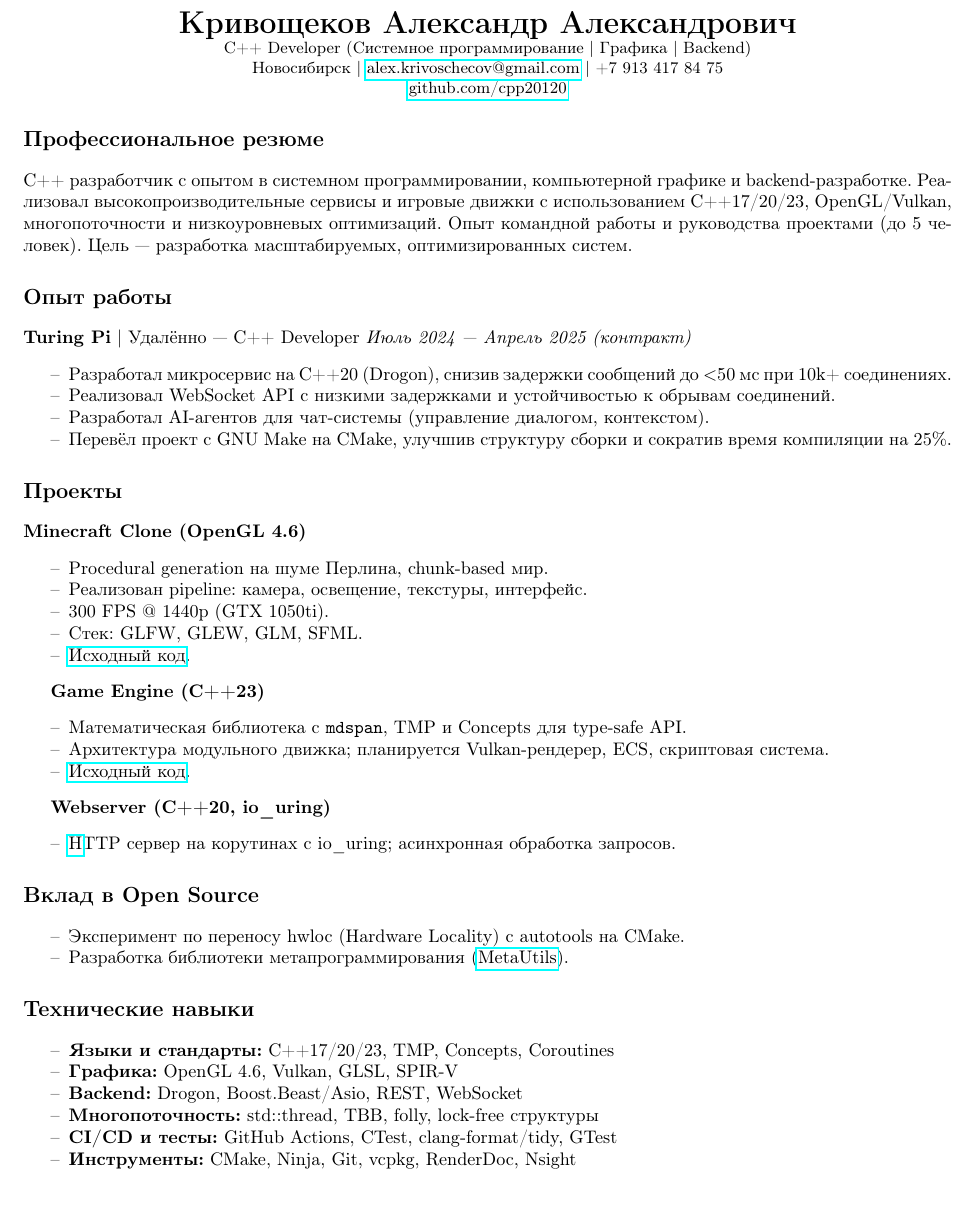
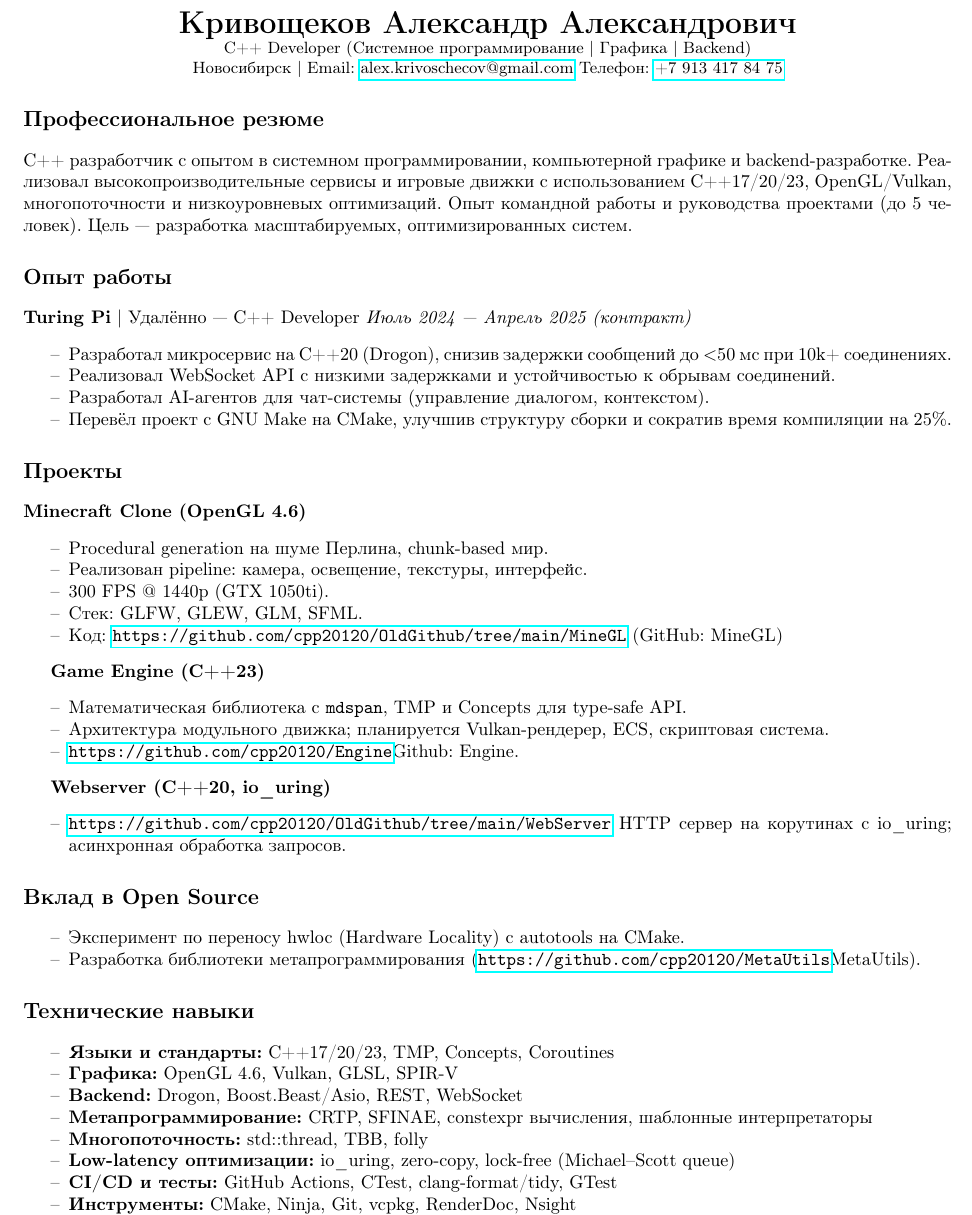
Before and after one commit to cpp20120/CV, a LaTeX CV (cv.tex): part of page 1 of 2, cut so that both start at the same text, the shorter picture padded with empty space. Compiled offline with pdfLaTeX.

Commit message:
Update cv.tex

```diff
--- a/cv.tex
+++ b/cv.tex
@@ -16,8 +16,8 @@
 \begin{center}
     {\LARGE \textbf{Кривощеков Александр Александрович}}\\
     \small C++ Developer (Системное программирование | Графика | Backend)\\
-    Новосибирск | \href{mailto:alex.krivoschecov@gmail.com}{alex.krivoschecov@gmail.com} | +7 913 417 84 75\\
-    \href{https://github.com/cpp20120}{github.com/cpp20120}
+    Новосибирск | Email: \href{mailto:alex.krivoschecov@gmail.com}{alex.krivoschecov@gmail.com}
+Телефон: \href{tel:+79134178475}{+7 913 417 84 75}
 \end{center}
 
 \section*{Профессиональное резюме}
@@ -45,25 +45,26 @@ C++ разработчик с опытом в системном програм
     \item Реализован pipeline: камера, освещение, текстуры, интерфейс.
     \item 300 FPS @ 1440p (GTX 1050ti).
     \item Стек: GLFW, GLEW, GLM, SFML.
-    \item \href{https://github.com/cpp20120/OldGithub/tree/main/MineGL}{Исходный код}.
+    \item Код: \url{https://github.com/cpp20120/OldGithub/tree/main/MineGL}
+    (GitHub: MineGL)
 \end{itemize}
 
 \textbf{Game Engine (C++23)}
 \begin{itemize}[noitemsep]
     \item Математическая библиотека с \texttt{mdspan}, TMP и Concepts для type-safe API.
     \item Архитектура модульного движка; планируется Vulkan-рендерер, ECS, скриптовая система.
-    \item \href{https://github.com/cpp20120/Engine}{Исходный код}.
+    \item \url{https://github.com/cpp20120/Engine}{Github: Engine}.
 \end{itemize}
 
 \textbf{Webserver (C++20, io\_uring)}
 \begin{itemize}[noitemsep]
-    \item \href{https://github.com/cpp20120/OldGithub/tree/main/WebServer} HTTP сервер на корутинах с io\_uring; асинхронная обработка запросов.
+    \item \url{https://github.com/cpp20120/OldGithub/tree/main/WebServer} HTTP сервер на корутинах с io\_uring; асинхронная обработка запросов.
 \end{itemize}
 
 \section*{Вклад в Open Source}
 \begin{itemize}[noitemsep]
     \item Эксперимент по переносу hwloc (Hardware Locality) с autotools на CMake.
-    \item Разработка библиотеки метапрограммирования (\href{https://github.com/cpp20120/MetaUtils}{MetaUtils}).
+    \item Разработка библиотеки метапрограммирования (\url{https://github.com/cpp20120/MetaUtils}{MetaUtils}).
 \end{itemize}
 
 \section*{Технические навыки}
@@ -71,7 +72,10 @@ C++ разработчик с опытом в системном програм
     \item \textbf{Языки и стандарты:} C++17/20/23, TMP, Concepts, Coroutines
     \item \textbf{Графика:} OpenGL 4.6, Vulkan, GLSL, SPIR-V
     \item \textbf{Backend:} Drogon, Boost.Beast/Asio, REST, WebSocket
-    \item \textbf{Многопоточность:} std::thread, TBB, folly, lock-free структуры
+    \item \textbf{Метапрограммирование:} CRTP, SFINAE, constexpr вычисления, шаблонные интерпретаторы
+
+    \item \textbf{Многопоточность:} std::thread, TBB, folly
+    \item \textbf{Low-latency оптимизации:} io\_uring,  zero-copy, lock-free (Michael–Scott queue)
     \item \textbf{CI/CD и тесты:} GitHub Actions, CTest, clang-format/tidy, GTest
     \item \textbf{Инструменты:} CMake, Ninja, Git, vcpkg, RenderDoc, Nsight
     \item \textbf{БД:} PostgreSQL (оптимизация запросов)
```
